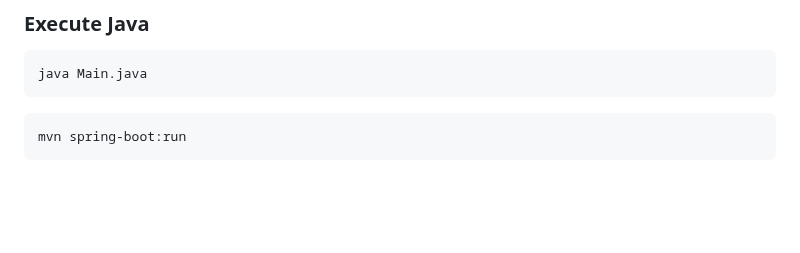
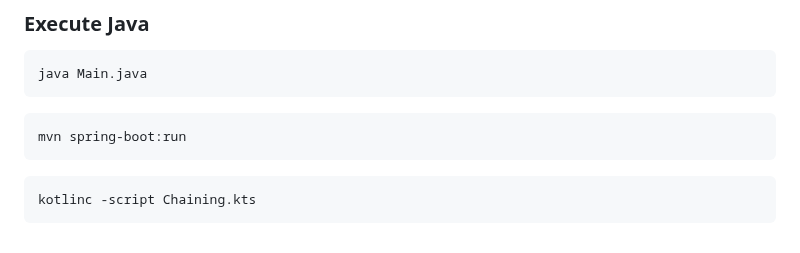
Before and after one commit to jhvissotto/Portfolio, a Markdown page: CLI/README.md, the part around the change. Rendered like a GitHub page; blank space fills up the shorter version.

````diff
--- a/CLI/README.md
+++ b/CLI/README.md
@@ -270,3 +270,7 @@ java Main.java
 ```sh
 mvn spring-boot:run
 ```
+
+```sh
+kotlinc -script Chaining.kts
+```
````
